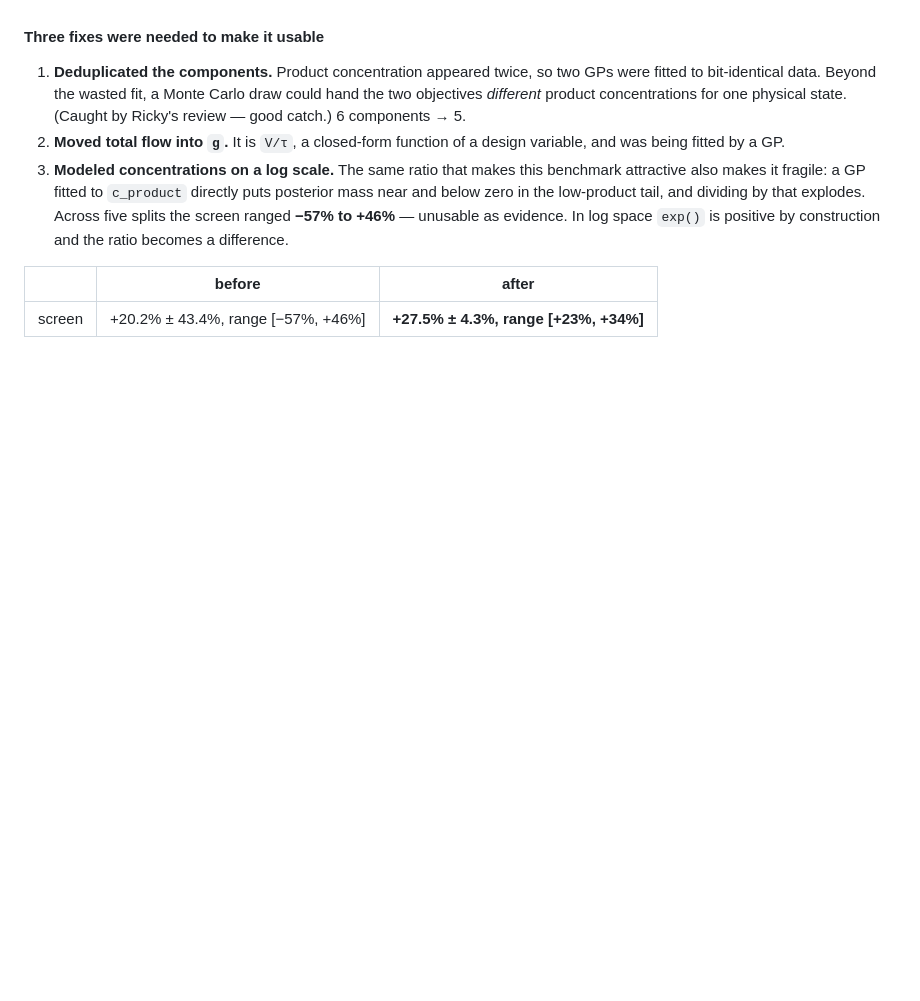
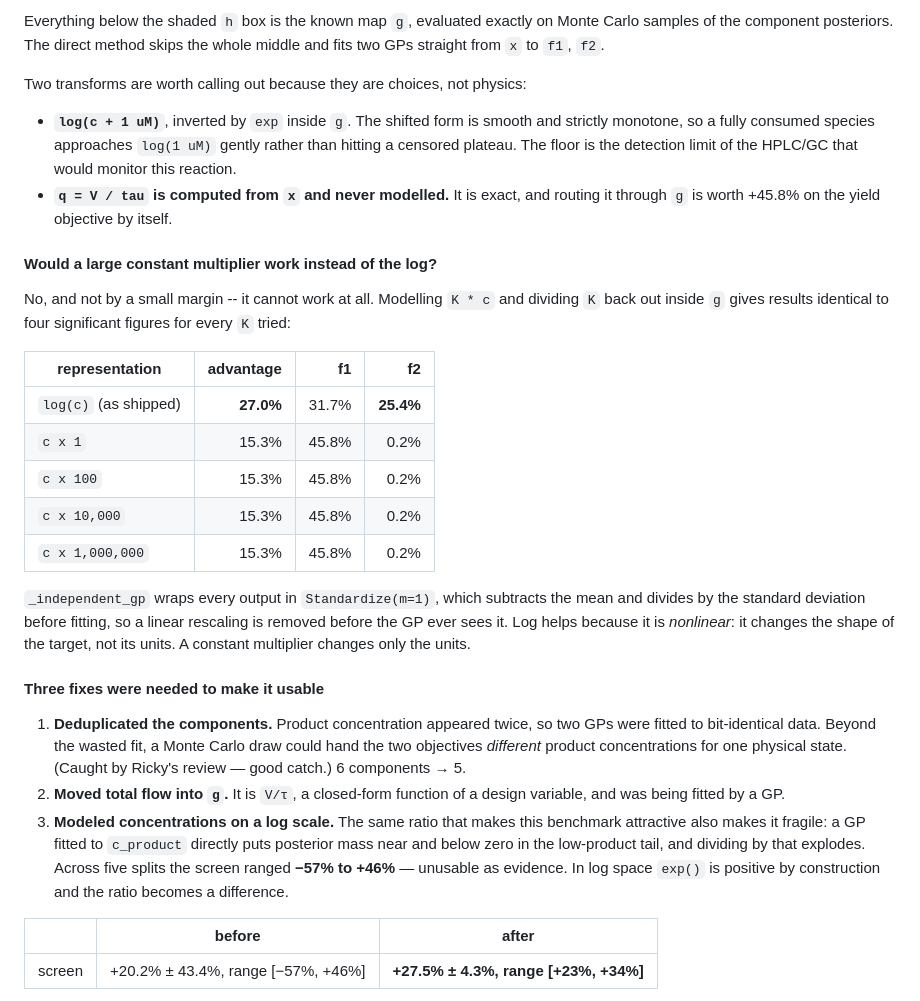
Before and after one commit to tau315/composite-mobo, a Markdown page: WORK_SUMMARY.md, the part around one of its changes. GitHub-like rendering; blank space fills up the shorter version.

```diff
--- a/WORK_SUMMARY.md
+++ b/WORK_SUMMARY.md
@@ -175,3 +202,36 @@ the point.
+Everything below the shaded `h` box is the known map `g`, evaluated exactly on
+Monte Carlo samples of the component posteriors. The direct method skips the
+whole middle and fits two GPs straight from `x` to `f1`, `f2`.
+
+Two transforms are worth calling out because they are choices, not physics:
+
+- **`log(c + 1 uM)`**, inverted by `exp` inside `g`. The shifted form is smooth
+  and strictly monotone, so a fully consumed species approaches `log(1 uM)`
+  gently rather than hitting a censored plateau. The floor is the detection
+  limit of the HPLC/GC that would monitor this reaction.
+- **`q = V / tau` is computed from `x` and never modelled.** It is exact, and
+  routing it through `g` is worth +45.8% on the yield objective by itself.
+
+#### Would a large constant multiplier work instead of the log?
+
+No, and not by a small margin -- it cannot work at all. Modelling `K * c` and
+dividing `K` back out inside `g` gives results identical to four significant
+figures for every `K` tried:
+
+| representation | advantage | f1 | f2 |
+|---|---:|---:|---:|
+| `log(c)` (as shipped) | **27.0%** | 31.7% | **25.4%** |
+| `c x 1` | 15.3% | 45.8% | 0.2% |
+| `c x 100` | 15.3% | 45.8% | 0.2% |
+| `c x 10,000` | 15.3% | 45.8% | 0.2% |
+| `c x 1,000,000` | 15.3% | 45.8% | 0.2% |
+
+`_independent_gp` wraps every output in `Standardize(m=1)`, which subtracts the
+mean and divides by the standard deviation before fitting, so a linear rescaling
+is removed before the GP ever sees it. Log helps because it is *nonlinear*: it
+changes the shape of the target, not its units. A constant multiplier changes
+only the units.
+
 #### Three fixes were needed to make it usable
 
 1. **Deduplicated the components.** Product concentration appeared twice, so two
```
Also changed, not shown: other parts of WORK_SUMMARY.md (+54 -0 lines), docs/figures/snar_efactor.png (added), docs/figures/snar_yield.png (added), 1 other file.
